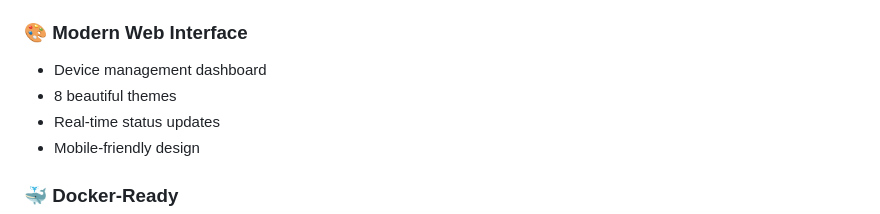
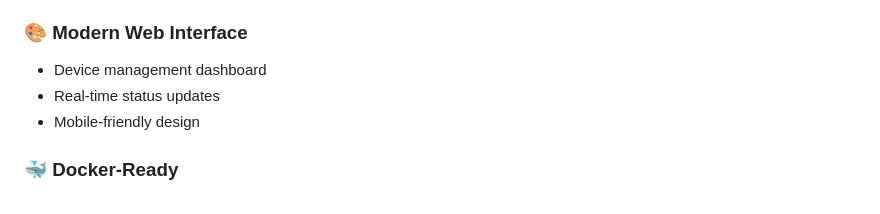
Before and after one commit to Ultrajackstr/sonoplay, a Markdown page: README.md, the part around the change. Drawn GitHub-style.

```diff
--- a/README.md
+++ b/README.md
@@ -90,7 +90,6 @@ Create virtual device groups for synchronized playback across multiple speakers.
 
 ### 🎨 Modern Web Interface
 - Device management dashboard
-- 8 beautiful themes
 - Real-time status updates
 - Mobile-friendly design
 
```
